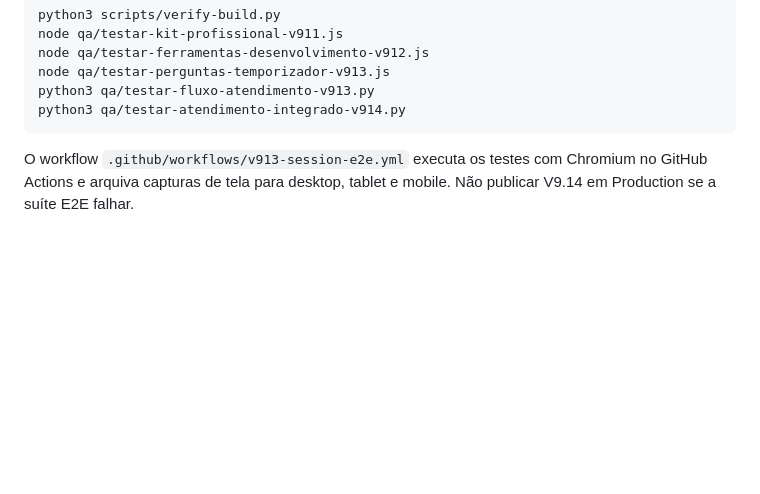
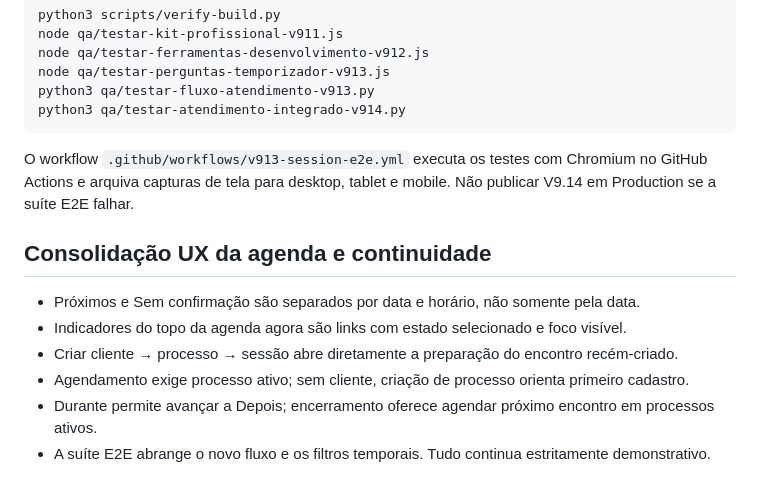
Before and after one commit to CAMBRUSSIJJ/Metodologia-DISC-RealTalent, a Markdown page: docs/V9_14_ATENDIMENTO_PROFISSIONAL.md, the part around the change. Drawn GitHub-style; blank space fills up the shorter version.

Commit message:
feat(v9.14): consolidar agenda e fluxo de atendimento — docs/V9_14_ATENDIMENTO_PROFISSIONAL.md

````diff
--- a/docs/V9_14_ATENDIMENTO_PROFISSIONAL.md
+++ b/docs/V9_14_ATENDIMENTO_PROFISSIONAL.md
@@ -45,3 +45,12 @@ python3 qa/testar-fluxo-atendimento-v913.py
 python3 qa/testar-atendimento-integrado-v914.py
 ```
 O workflow `.github/workflows/v913-session-e2e.yml` executa os testes com Chromium no GitHub Actions e arquiva capturas de tela para desktop, tablet e mobile. Não publicar V9.14 em Production se a suíte E2E falhar.
+
+
+## Consolidação UX da agenda e continuidade
+- Próximos e Sem confirmação são separados por data e horário, não somente pela data.
+- Indicadores do topo da agenda agora são links com estado selecionado e foco visível.
+- Criar cliente → processo → sessão abre diretamente a preparação do encontro recém-criado.
+- Agendamento exige processo ativo; sem cliente, criação de processo orienta primeiro cadastro.
+- Durante permite avançar a Depois; encerramento oferece agendar próximo encontro em processos ativos.
+- A suíte E2E abrange o novo fluxo e os filtros temporais. Tudo continua estritamente demonstrativo.
````
